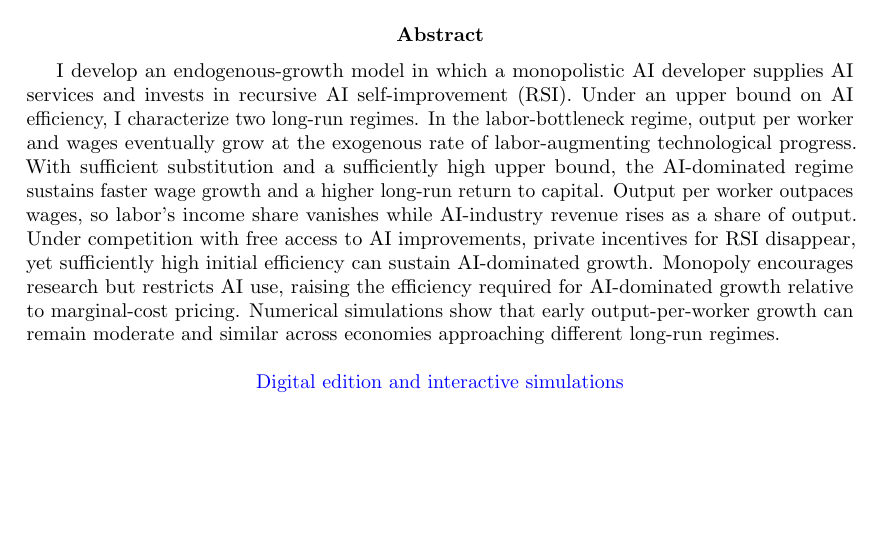
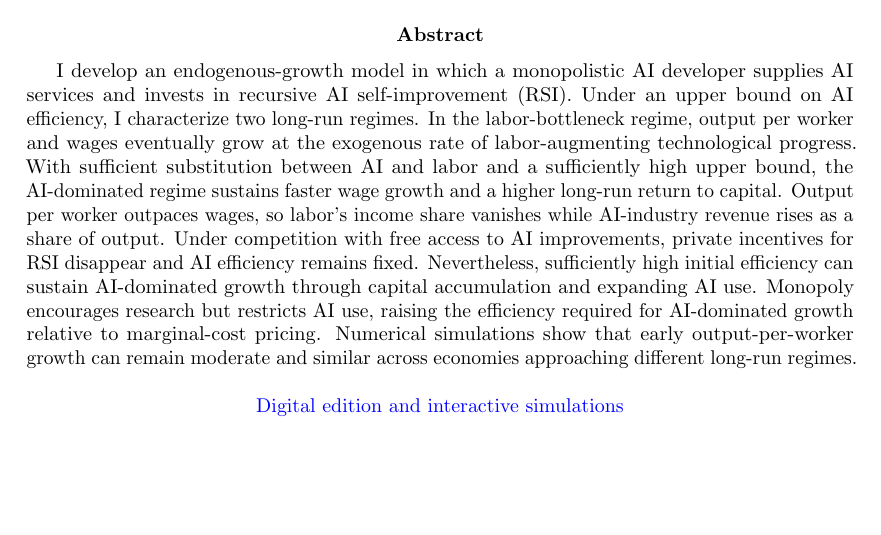
Before and after one commit to oliverpardo1979/ai-growth-and-labor, a LaTeX paper (main_rewrite.tex): part of page 1 of 85, cut so that both start at the same text. Compiled offline with pdfLaTeX.

Commit message:
Clarify substitution and fixed-efficiency growth in abstract

```diff
--- a/main_rewrite.tex
+++ b/main_rewrite.tex
@@ -94,13 +94,15 @@ supplies AI services and invests in recursive AI self-improvement (RSI).
 Under an upper bound on AI efficiency, I characterize two long-run regimes.
 In the labor-bottleneck regime, output per worker and wages eventually grow
 at the exogenous rate of labor-augmenting technological progress.
-With sufficient substitution and a sufficiently high upper bound, the
+With sufficient substitution between AI and labor and a sufficiently high upper bound, the
 AI-dominated regime sustains faster wage growth and a higher long-run return
 to capital. Output per worker outpaces wages, so labor's income share
 vanishes while AI-industry revenue rises as a share of output.
 Under competition with free access to AI improvements, private incentives
-for RSI disappear, yet sufficiently high initial efficiency can sustain
-AI-dominated growth. Monopoly encourages research but restricts AI use,
+for RSI disappear and AI efficiency remains fixed. Nevertheless,
+sufficiently high initial efficiency can sustain AI-dominated growth
+through capital accumulation and expanding AI use.
+Monopoly encourages research but restricts AI use,
 raising the efficiency required for AI-dominated growth relative to
 marginal-cost pricing. Numerical simulations show that early
 output-per-worker growth can remain moderate and similar across economies
```
